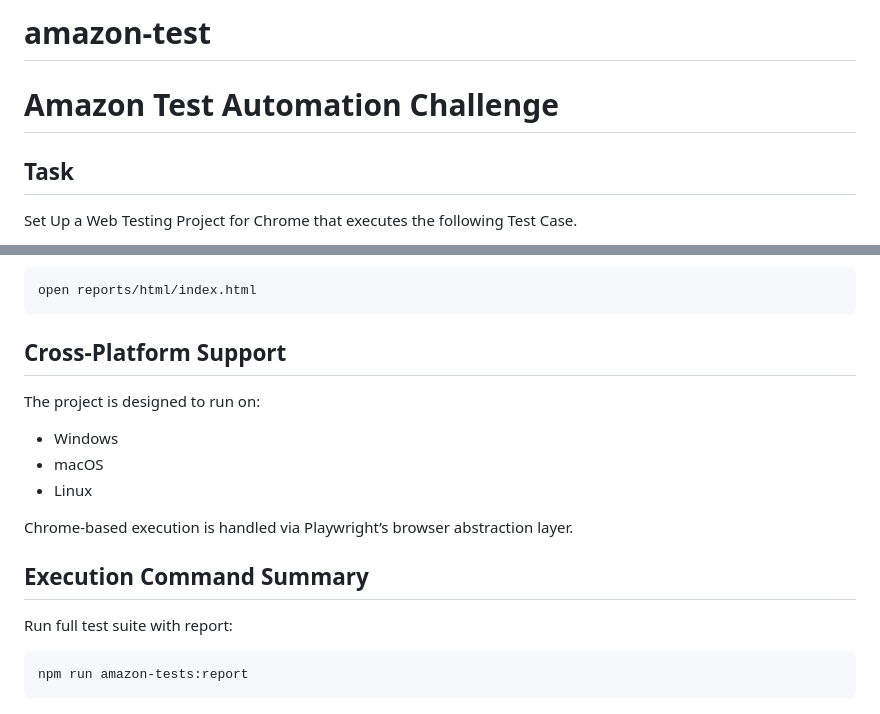
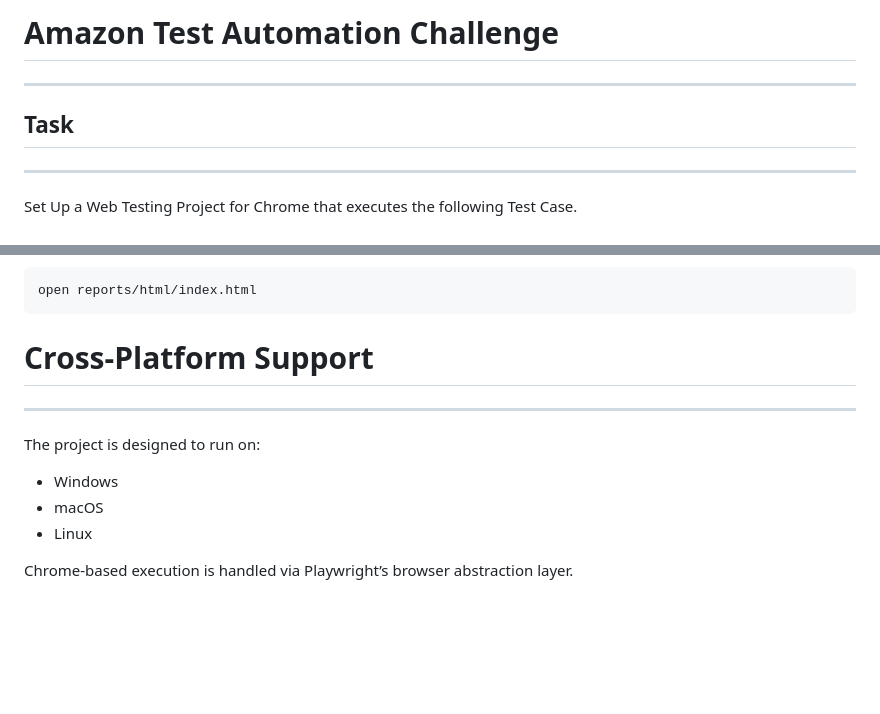
Before and after one commit to sebastianfrie/amazon-test, a Markdown page: README.md, 2 parts joined by grey strips. Drawn GitHub-style; blank space fills up the shorter version.

````diff
--- a/README.md
+++ b/README.md
@@ -1,8 +1,7 @@
-# amazon-test
-Amazon Test Automation Challenge
-===============================
+# Amazon Test Automation Challenge
+------------------------------------------------------------
 
-Task
+## Task
 -------------
 Set Up a Web Testing Project for Chrome that executes the following Test Case.
 
@@ -110,7 +109,7 @@ Open the html report by using the following command:
 open reports/html/index.html
 ```
 
-Cross-Platform Support
+# Cross-Platform Support
 -------------
 The project is designed to run on:
 
@@ -119,10 +118,3 @@ The project is designed to run on:
 - Linux
 
 Chrome-based execution is handled via Playwright’s browser abstraction layer.
-
-Execution Command Summary
--------------
-Run full test suite with report:
-```bash
-npm run amazon-tests:report
-```
````
Also changed, not shown: other parts of README.md (+7 -7 lines).
